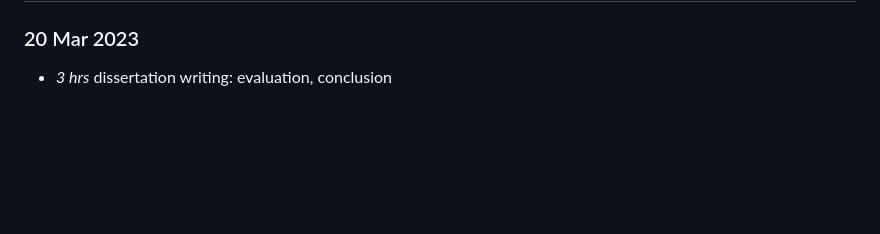
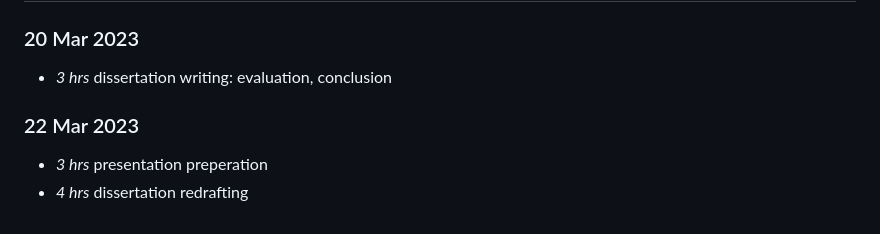
Before and after one commit to tranlg99/L4_project, a Markdown page: timelog.md, the part around the change. Rendered like a GitHub page; blank space fills up the shorter version.

```diff
--- a/timelog.md
+++ b/timelog.md
@@ -338,3 +338,7 @@
 ## Week 22
 ### 20 Mar 2023
 * *3 hrs* dissertation writing: evaluation, conclusion
+
+### 22 Mar 2023
+* *3 hrs* presentation preperation
+* *4 hrs* dissertation redrafting
```
